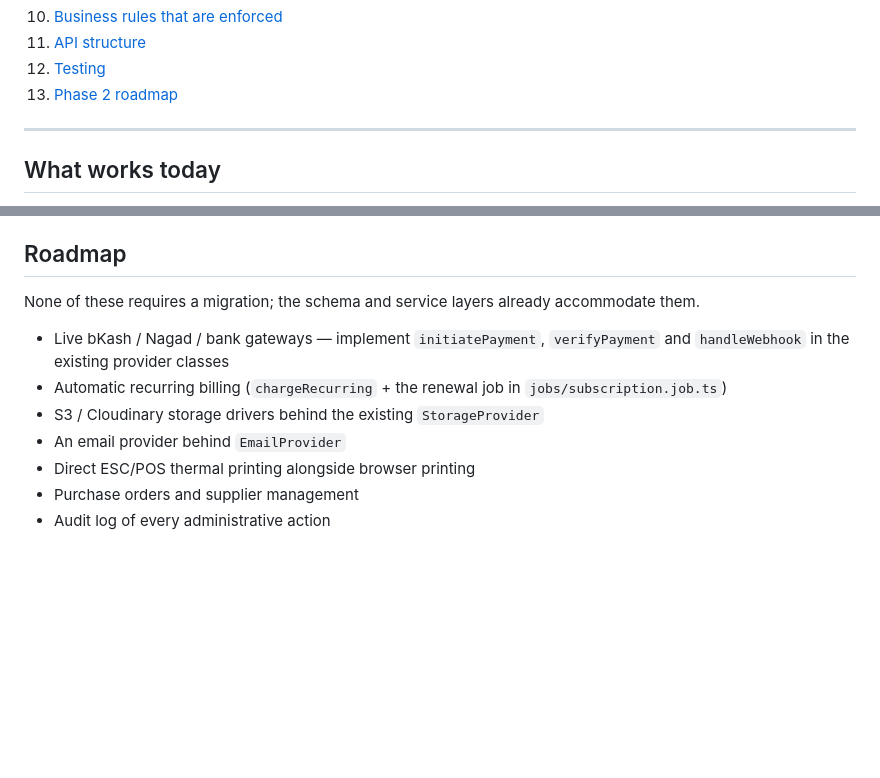
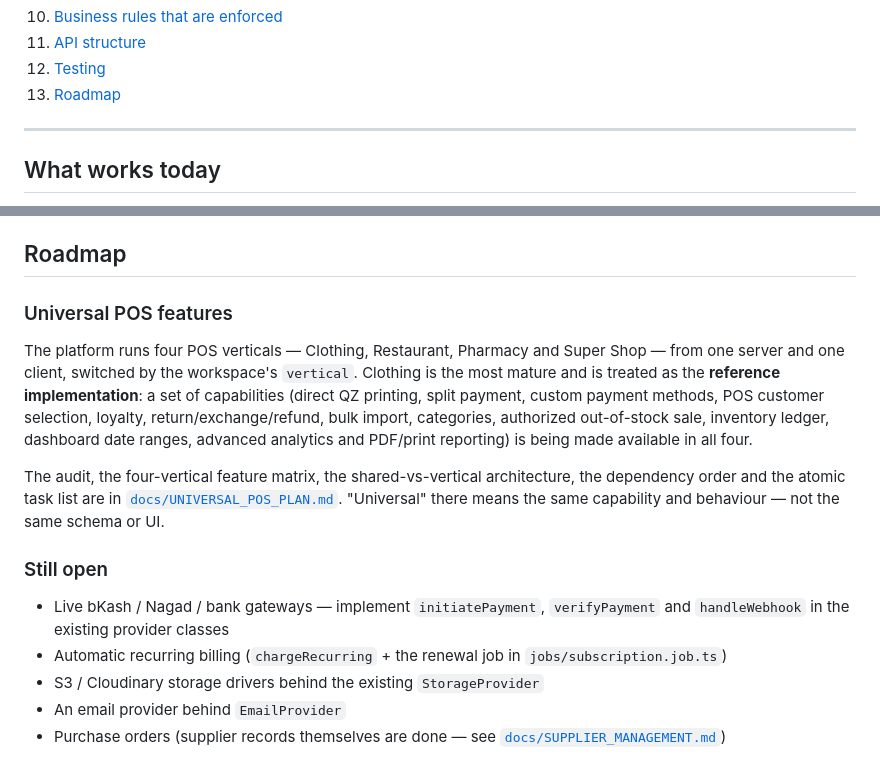
Before and after one commit to mdabufaysaljoy/multipos-saas, a Markdown page: README.md, 2 parts joined by grey strips. Drawn GitHub-style; blank space fills up the shorter version.

```diff
--- a/README.md
+++ b/README.md
@@ -23,7 +23,7 @@ MongoDB on the back.
 10. [Business rules that are enforced](#business-rules-that-are-enforced)
 11. [API structure](#api-structure)
 12. [Testing](#testing)
-13. [Phase 2 roadmap](#phase-2-roadmap)
+13. [Roadmap](#roadmap)
 
 ---
 
@@ -518,8 +518,22 @@ enforce. The signed-in catalogue is at `/catalogue`.
 
 ## Roadmap
 
-None of these requires a migration; the schema and service layers already
-accommodate them.
+### Universal POS features
+
+The platform runs four POS verticals — Clothing, Restaurant, Pharmacy and Super
+Shop — from one server and one client, switched by the workspace's `vertical`.
+Clothing is the most mature and is treated as the **reference implementation**: a
+set of capabilities (direct QZ printing, split payment, custom payment methods,
+POS customer selection, loyalty, return/exchange/refund, bulk import, categories,
+authorized out-of-stock sale, inventory ledger, dashboard date ranges, advanced
+analytics and PDF/print reporting) is being made available in all four.
+
+The audit, the four-vertical feature matrix, the shared-vs-vertical architecture,
+the dependency order and the atomic task list are in
+[`docs/UNIVERSAL_POS_PLAN.md`](docs/UNIVERSAL_POS_PLAN.md). "Universal" there means
+the same capability and behaviour — not the same schema or UI.
+
+### Still open
 
 - Live bKash / Nagad / bank gateways — implement `initiatePayment`,
   `verifyPayment` and `handleWebhook` in the existing provider classes
@@ -527,6 +541,5 @@ accommodate them.
   `jobs/subscription.job.ts`)
 - S3 / Cloudinary storage drivers behind the existing `StorageProvider`
 - An email provider behind `EmailProvider`
-- Direct ESC/POS thermal printing alongside browser printing
-- Purchase orders and supplier management
-- Audit log of every administrative action
+- Purchase orders (supplier records themselves are done — see
+  [`docs/SUPPLIER_MANAGEMENT.md`](docs/SUPPLIER_MANAGEMENT.md))
```
Also changed, not shown: docs/UNIVERSAL_POS_PLAN.md (added, +272 -0 lines).
